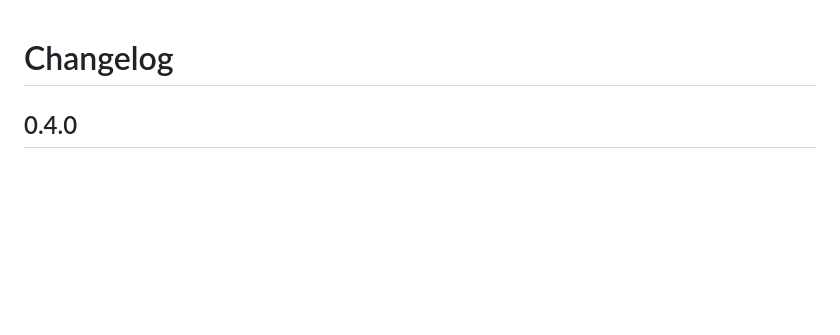
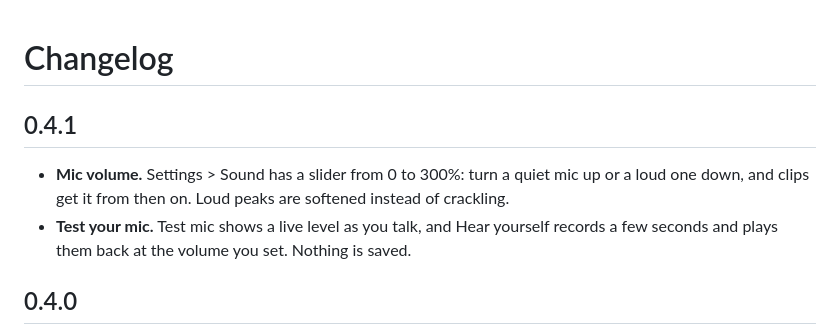
Before and after one commit to fsiuhgshiqoih32/kairo, a Markdown page: CHANGELOG.md, the part around the change. Rendered like a GitHub page; blank space fills up the shorter version.

Commit message:
Changelog for 0.4.1
Co-Authored-By: Claude Opus 5.5 <noreply@anthropic.com>

```diff
--- a/CHANGELOG.md
+++ b/CHANGELOG.md
@@ -1,4 +1,11 @@
 # Changelog
+
+## 0.4.1
+
+- **Mic volume.** Settings > Sound has a slider from 0 to 300%: turn a quiet mic up or a loud one
+  down, and clips get it from then on. Loud peaks are softened instead of crackling.
+- **Test your mic.** Test mic shows a live level as you talk, and Hear yourself records a few
+  seconds and plays them back at the volume you set. Nothing is saved.
 
 ## 0.4.0
 
```
